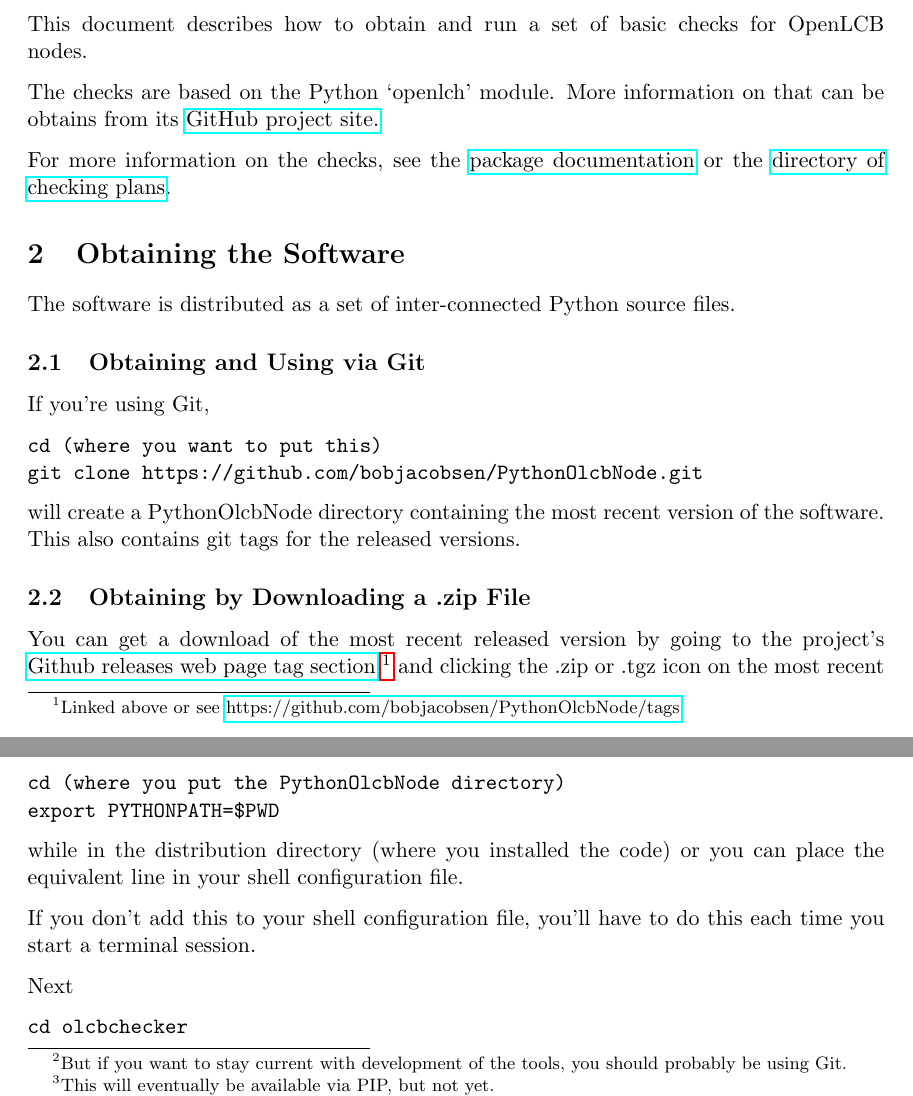
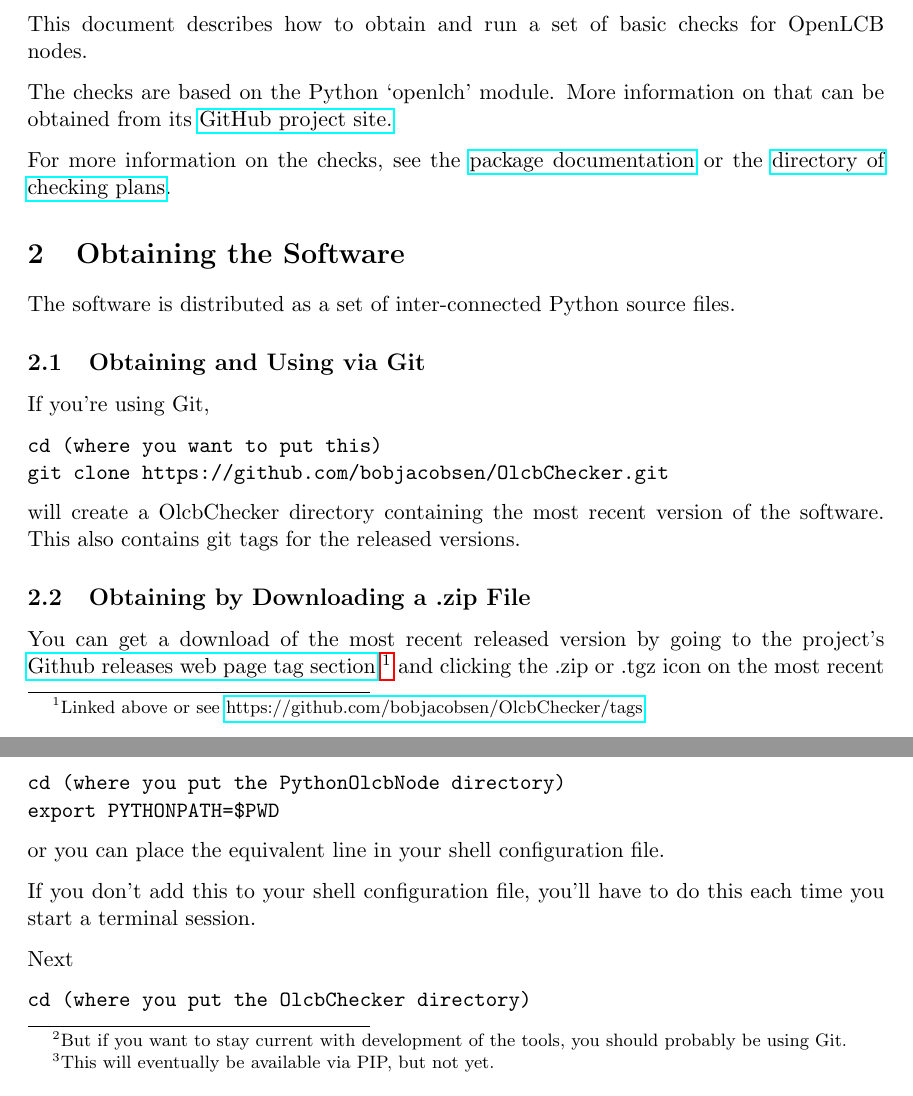
Before and after one commit to bobjacobsen/OlcbChecker, a LaTeX document (plans/InstallingBasicChecker.tex): two parts of pages 1 and 2 of 6, joined at a grey line, cut so that both start at the same text. Compiled offline with pdfLaTeX.

Commit message:
adjust docs to new location

```diff
--- a/plans/InstallingBasicChecker.tex
+++ b/plans/InstallingBasicChecker.tex
@@ -24,13 +24,13 @@ This document describes how to obtain and run a set of basic checks for
 OpenLCB nodes.
 
 The checks are based on the Python `openlch' module.
-More information on that can be obtains from its
+More information on that can be obtained from its
 \href{https://github.com/bobjacobsen/PythonOlcbNode}{GitHub project site.}
 
 For more information on the checks, see the
-\href{https://github.com/bobjacobsen/PythonOlcbNode/blob/main/olcbchecker/README.md}{package documentation}
+\href{https://github.com/bobjacobsen/OlcbChecker/blob/main/README.md}{package documentation}
 or the
-\href{https://github.com/bobjacobsen/PythonOlcbNode/tree/main/olcbchecker/plans/}{directory of checking plans}.
+\href{https://github.com/bobjacobsen/OlcbChecker/tree/main/plans/}{directory of checking plans}.
 
 \section{Obtaining the Software}
 
@@ -41,16 +41,16 @@ The software is distributed as a set of inter-connected Python source files.
 If you're using Git,
 \begin{verbatim}
 cd (where you want to put this)
-git clone https://github.com/bobjacobsen/PythonOlcbNode.git
+git clone https://github.com/bobjacobsen/OlcbChecker.git
 \end{verbatim}
-will create a PythonOlcbNode directory containing the most recent version of the software.
+will create a OlcbChecker directory containing the most recent version of the software.
 This also contains git tags for the released versions.
 
 \subsection{Obtaining by Downloading a .zip File}
 
 You can get a download of the most recent released version by going to the project's
-\href{https://github.com/bobjacobsen/PythonOlcbNode/tags}{Github releases web page tag section}
-\footnote{Linked above or see \href{https://github.com/bobjacobsen/PythonOlcbNode/tags}{https://github.com/bobjacobsen/PythonOlcbNode/tags}}
+\href{https://github.com/bobjacobsen/OlcbChecker/tags}{Github releases web page tag section}
+\footnote{Linked above or see \href{https://github.com/bobjacobsen/OlcbChecker/tags}{https://github.com/bobjacobsen/OlcbChecker/tags}}
 and clicking the .zip or .tgz icon on the most recent release.
 
 To get the very most recent version,
@@ -96,7 +96,6 @@ cd (where you put the PythonOlcbNode directory)
 export PYTHONPATH=$PWD
 \end{verbatim}
 
-while in the distribution directory (where you installed the code)
 or you can place the equivalent line in your shell configuration file.
 
 If you don't add this to your shell configuration file, you'll have to do
@@ -104,7 +103,7 @@ this each time you start a terminal session.
 
 Next
 \begin{verbatim}
-cd olcbchecker
+cd (where you put the OlcbChecker directory)
 \end{verbatim}
 to get to the right directory for running the code.
 
```
Also changed, not shown: README.md, plans/InstallingBasicChecker.pdf, plans/InstallingBasicChecker.tex (5 more changed lines).
